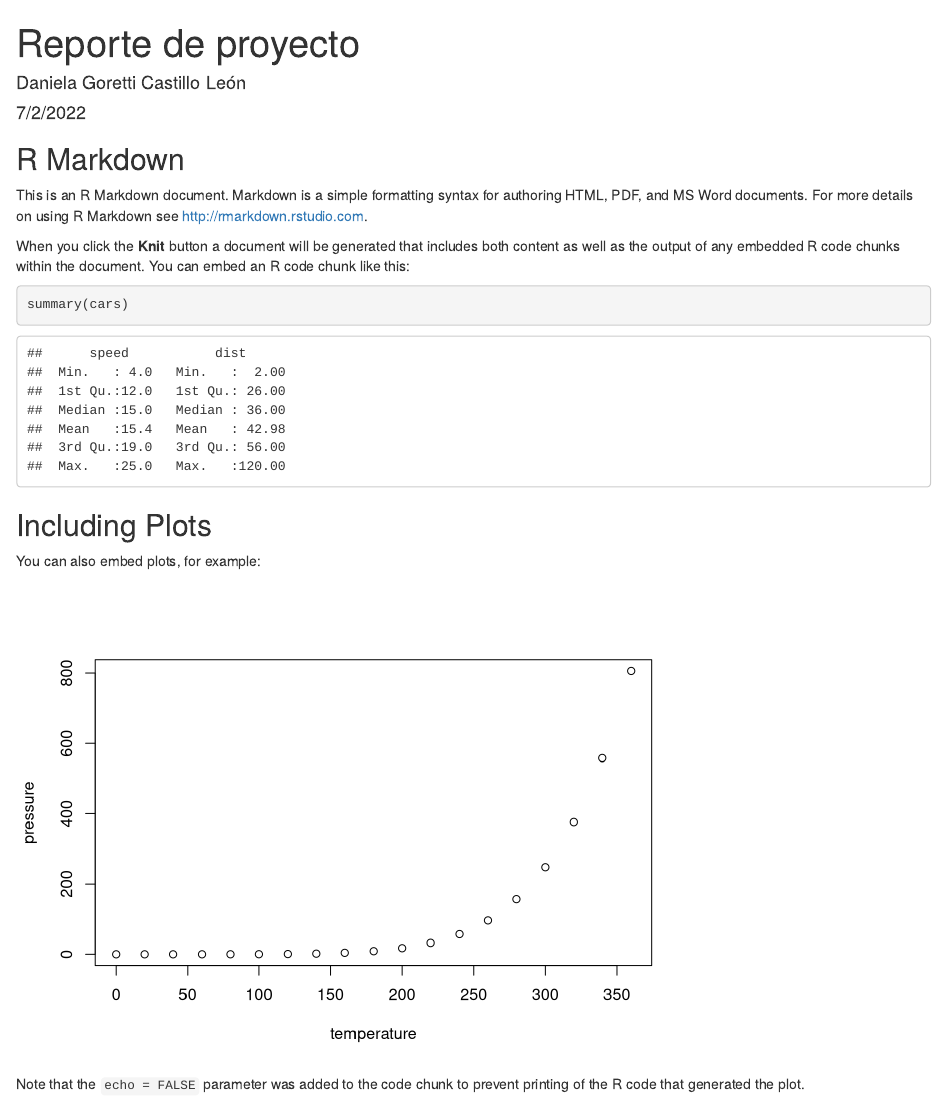
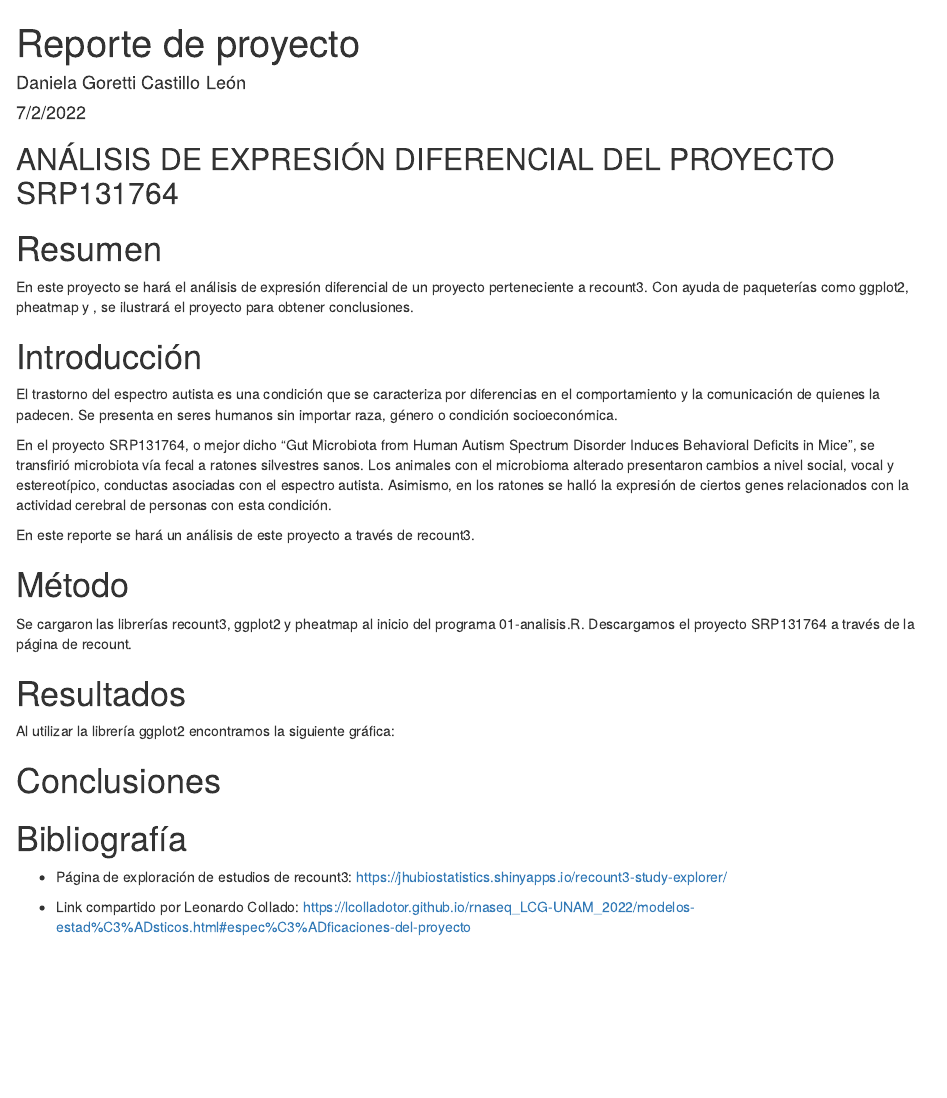
Before and after one commit to Danigore25/rnaseq_proyecto, an R Markdown document (R/02-reporte.Rmd): the page in a window 1100 px wide, from its top. Rendered offline with R 4.5, knitr and Pandoc, with nearby package versions.

Commit message:
Se creó el archivo de reporte del proyecto

````diff
--- a/R/02-reporte.Rmd
+++ b/R/02-reporte.Rmd
@@ -9,22 +9,35 @@ output: html_document
 knitr::opts_chunk$set(echo = TRUE)
 ```
 
-## R Markdown
+## ANÁLISIS DE EXPRESIÓN DIFERENCIAL DEL PROYECTO SRP131764
 
-This is an R Markdown document. Markdown is a simple formatting syntax for authoring HTML, PDF, and MS Word documents. For more details on using R Markdown see <http://rmarkdown.rstudio.com>.
+# Resumen
+En este proyecto se hará el análisis de expresión diferencial de un proyecto perteneciente a recount3. Con ayuda de paqueterías como ggplot2, pheatmap y ,
+se ilustrará el proyecto para obtener conclusiones.
 
-When you click the **Knit** button a document will be generated that includes both content as well as the output of any embedded R code chunks within the document. You can embed an R code chunk like this:
 
-```{r cars}
-summary(cars)
-```
+# Introducción
+El trastorno del espectro autista es una condición que se caracteriza por diferencias en el comportamiento y la comunicación de quienes la padecen. Se presenta en seres humanos sin importar raza, género o condición socioeconómica.
 
-## Including Plots
+En el proyecto SRP131764, o mejor dicho "Gut Microbiota from Human Autism Spectrum Disorder Induces Behavioral Deficits in Mice", se transfirió microbiota vía fecal a ratones silvestres sanos. Los animales con el microbioma alterado presentaron cambios a nivel social, vocal y estereotípico, conductas asociadas con el espectro autista. Asimismo, en los ratones se halló la expresión de ciertos genes relacionados con la actividad cerebral de personas con esta condición.
 
-You can also embed plots, for example:
+En este reporte se hará un análisis de este proyecto a través de recount3.
 
-```{r pressure, echo=FALSE}
-plot(pressure)
-```
 
-Note that the `echo = FALSE` parameter was added to the code chunk to prevent printing of the R code that generated the plot.
+# Método
+Se cargaron las librerías recount3, ggplot2 y pheatmap al inicio del programa 01-analisis.R. Descargamos el proyecto SRP131764 a través de la página de recount.
+
+
+# Resultados
+Al utilizar la librería ggplot2 encontramos la siguiente gráfica:
+
+
+
+# Conclusiones
+
+
+
+# Bibliografía
+- Página de exploración de estudios de recount3: https://jhubiostatistics.shinyapps.io/recount3-study-explorer/
+
+- Link compartido por Leonardo Collado: https://lcolladotor.github.io/rnaseq_LCG-UNAM_2022/modelos-estad%C3%ADsticos.html#espec%C3%ADficaciones-del-proyecto
````
